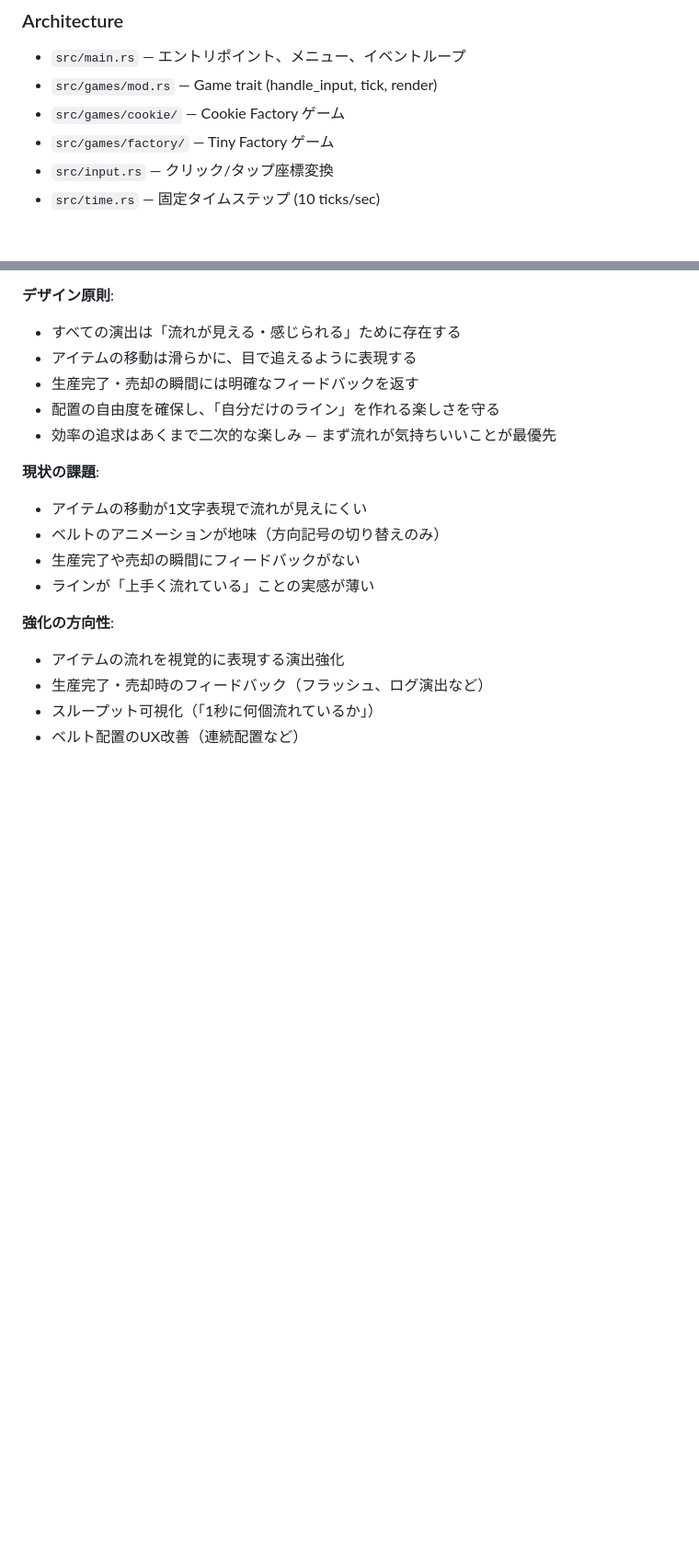
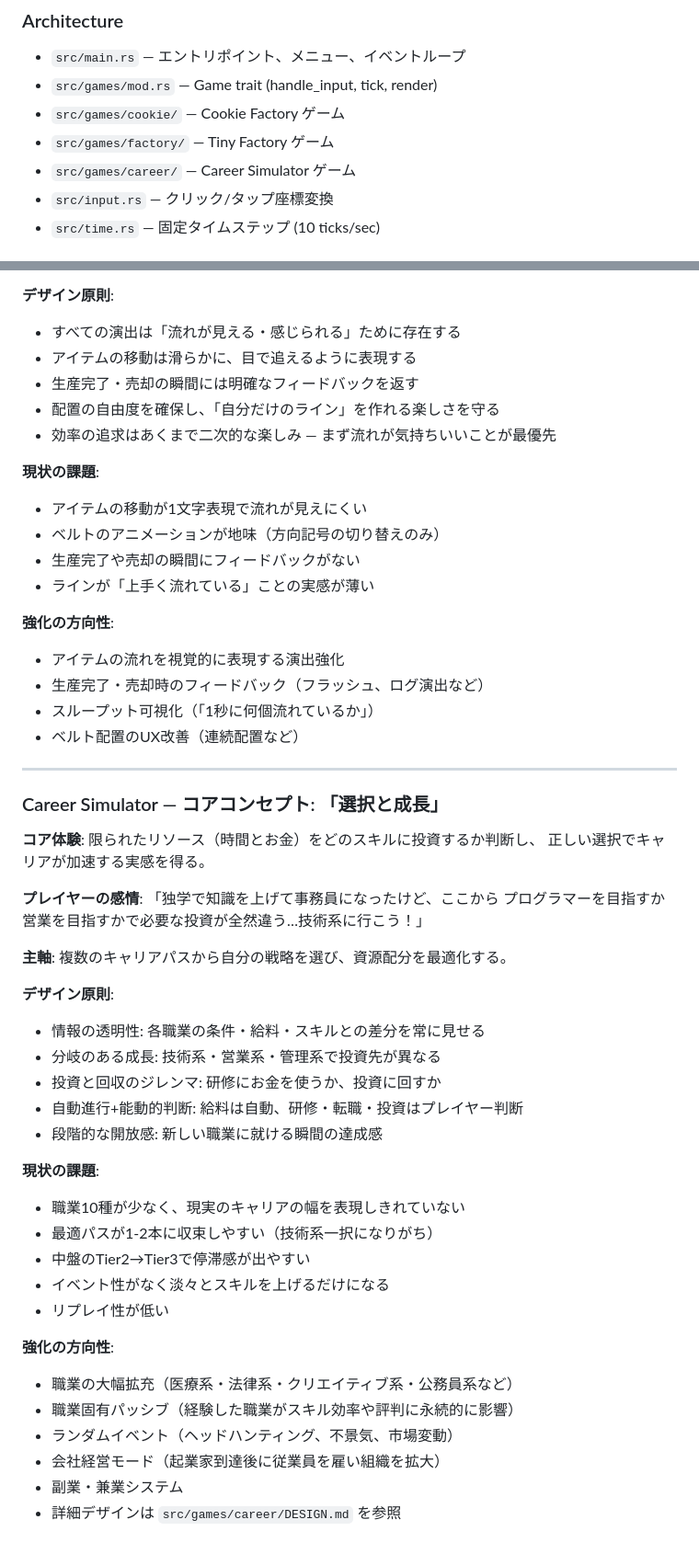
Before and after one commit to tktcorporation/cli-sim-game-escape, a Markdown page: CLAUDE.md, 2 parts joined by grey strips. Shown at 92% size. Rendered like a GitHub page; blank space fills up the shorter version.

Commit message:
docs: キャリアシミュレーターのデザインドキュメント追加
ゲームの目的・グランドデザイン・職業拡張ロードマップを記載。
10業界50+職種の現実的なキャリアマップ、7軸スキル体系、
前職経験システム、研修拡張計画を含む。

https://claude.ai/code/session_01XvHUjijviywjyE49WVpkHv

```diff
--- a/CLAUDE.md
+++ b/CLAUDE.md
@@ -16,6 +16,7 @@ Ratzilla (ratatui wrapper) を使用し、10 ticks/sec の固定タイムステ
 - `src/games/mod.rs` — Game trait (handle_input, tick, render)
 - `src/games/cookie/` — Cookie Factory ゲーム
 - `src/games/factory/` — Tiny Factory ゲーム
+- `src/games/career/` — Career Simulator ゲーム
 - `src/input.rs` — クリック/タップ座標変換
 - `src/time.rs` — 固定タイムステップ (10 ticks/sec)
 
@@ -108,3 +109,37 @@ Ratzilla (ratatui wrapper) を使用し、10 ticks/sec の固定タイムステ
 - 生産完了・売却時のフィードバック（フラッシュ、ログ演出など）
 - スループット可視化（「1秒に何個流れているか」）
 - ベルト配置のUX改善（連続配置など）
+
+---
+
+### Career Simulator — コアコンセプト: 「選択と成長」
+
+**コア体験**: 限られたリソース（時間とお金）をどのスキルに投資するか判断し、
+正しい選択でキャリアが加速する実感を得る。
+
+**プレイヤーの感情**: 「独学で知識を上げて事務員になったけど、ここから
+プログラマーを目指すか営業を目指すかで必要な投資が全然違う…技術系に行こう！」
+
+**主軸**: 複数のキャリアパスから自分の戦略を選び、資源配分を最適化する。
+
+**デザイン原則**:
+- 情報の透明性: 各職業の条件・給料・スキルとの差分を常に見せる
+- 分岐のある成長: 技術系・営業系・管理系で投資先が異なる
+- 投資と回収のジレンマ: 研修にお金を使うか、投資に回すか
+- 自動進行+能動的判断: 給料は自動、研修・転職・投資はプレイヤー判断
+- 段階的な開放感: 新しい職業に就ける瞬間の達成感
+
+**現状の課題**:
+- 職業10種が少なく、現実のキャリアの幅を表現しきれていない
+- 最適パスが1-2本に収束しやすい（技術系一択になりがち）
+- 中盤のTier2→Tier3で停滞感が出やすい
+- イベント性がなく淡々とスキルを上げるだけになる
+- リプレイ性が低い
+
+**強化の方向性**:
+- 職業の大幅拡充（医療系・法律系・クリエイティブ系・公務員系など）
+- 職業固有パッシブ（経験した職業がスキル効率や評判に永続的に影響）
+- ランダムイベント（ヘッドハンティング、不景気、市場変動）
+- 会社経営モード（起業家到達後に従業員を雇い組織を拡大）
+- 副業・兼業システム
+- 詳細デザインは `src/games/career/DESIGN.md` を参照
```
Also changed, not shown: 1 other file.
